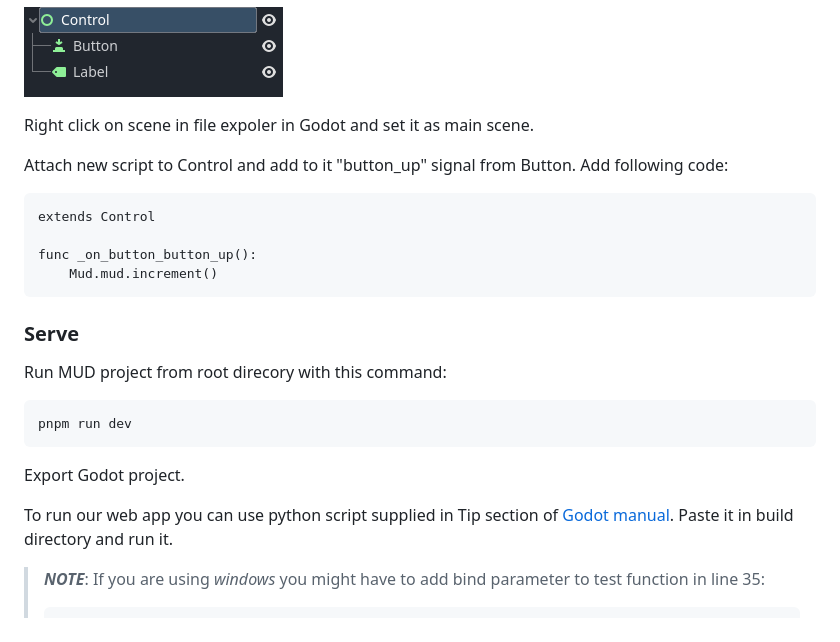
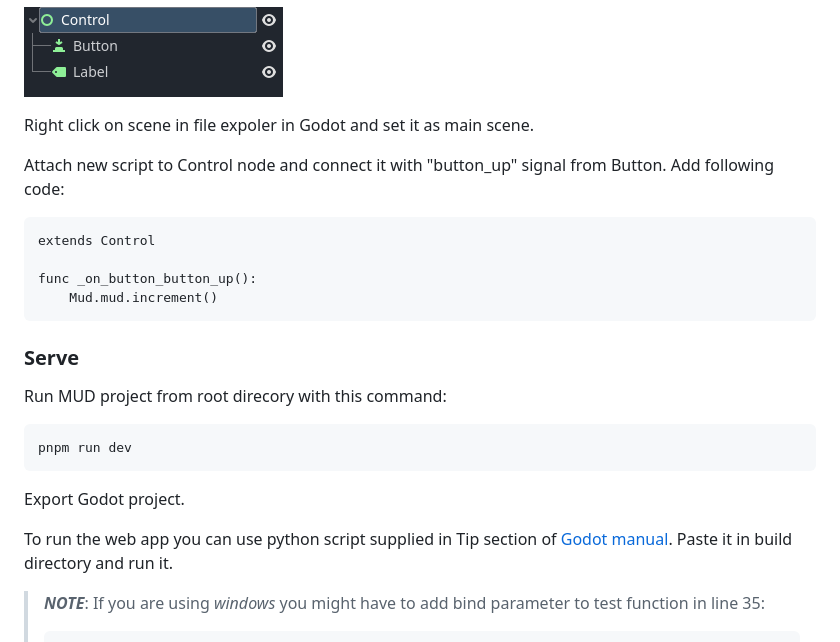
Before and after one commit to Digital-Avatars-and-Robotics/MUDxGodot, a Markdown page: README.md, the part around one of its changes. GitHub-like rendering.

````diff
--- a/README.md
+++ b/README.md
@@ -199,7 +198,7 @@ your tree should look like this
 
 Right click on scene in file expoler in Godot and set it as main scene.
 
-Attach new script to Control and add to it "button_up" signal from Button. Add following code:
+Attach new script to Control node and connect it with "button_up" signal from Button. Add following code:
 
 ```gdscript
 extends Control
@@ -217,7 +216,7 @@ pnpm run dev
 
 Export Godot project.
 
-To run our web app you can use python script supplied in Tip
+To run the web app you can use python script supplied in Tip
 section of [Godot manual](https://docs.godotengine.org/en/latest/tutorials/export/exporting_for_web.html#serving-the-files).
 Paste it in build directory and run it.
 > **_NOTE_**: If you are using *windows* you might have to add bind parameter to test function in line 35:
````
Also changed, not shown: other parts of README.md (+13 -14 lines).
